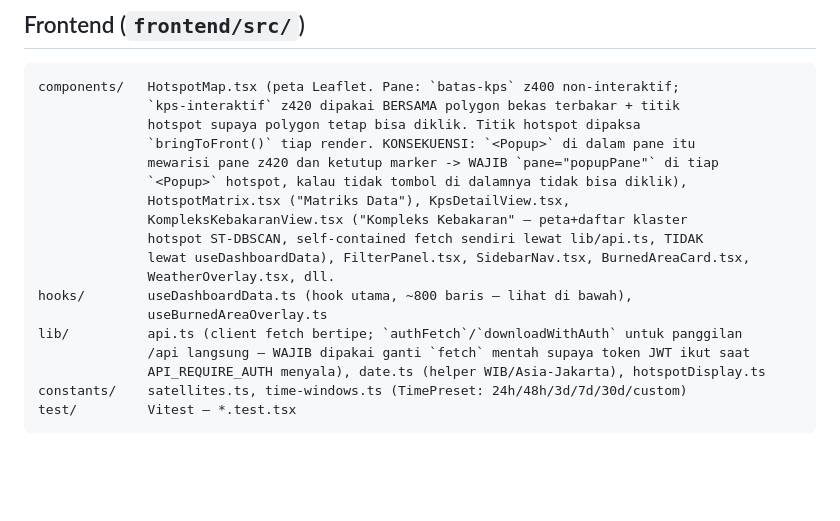
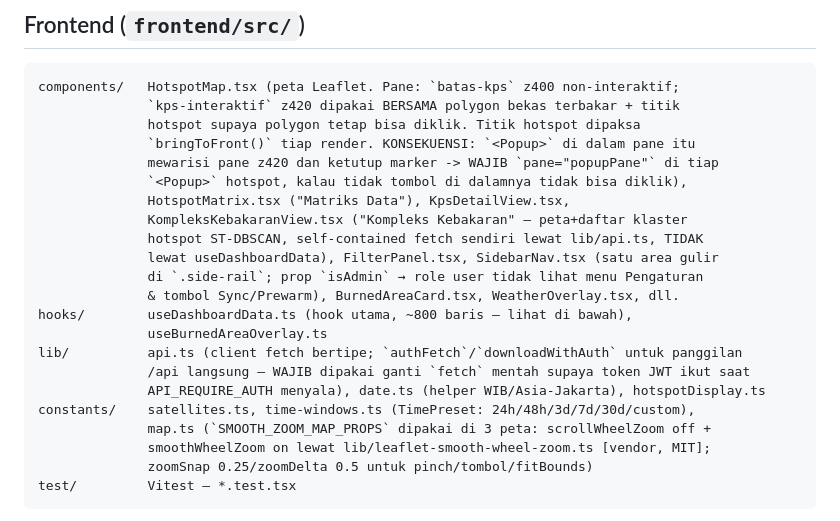
Before and after one commit to ryandshine/etaseneu, a Markdown page: CLAUDE.md, the part around the change. GitHub-like rendering; blank space fills up the shorter version.

Commit message:
docs: sidebar 1-gulir + isAdmin + smooth wheel zoom

````diff
--- a/CLAUDE.md
+++ b/CLAUDE.md
@@ -132,14 +132,18 @@ components/   HotspotMap.tsx (peta Leaflet. Pane: `batas-kps` z400 non-interakti
               HotspotMatrix.tsx ("Matriks Data"), KpsDetailView.tsx,
               KompleksKebakaranView.tsx ("Kompleks Kebakaran" — peta+daftar klaster
               hotspot ST-DBSCAN, self-contained fetch sendiri lewat lib/api.ts, TIDAK
-              lewat useDashboardData), FilterPanel.tsx, SidebarNav.tsx, BurnedAreaCard.tsx,
-              WeatherOverlay.tsx, dll.
+              lewat useDashboardData), FilterPanel.tsx, SidebarNav.tsx (satu area gulir
+              di `.side-rail`; prop `isAdmin` → role user tidak lihat menu Pengaturan
+              & tombol Sync/Prewarm), BurnedAreaCard.tsx, WeatherOverlay.tsx, dll.
 hooks/        useDashboardData.ts (hook utama, ~800 baris — lihat di bawah),
               useBurnedAreaOverlay.ts
 lib/          api.ts (client fetch bertipe; `authFetch`/`downloadWithAuth` untuk panggilan
               /api langsung — WAJIB dipakai ganti `fetch` mentah supaya token JWT ikut saat
               API_REQUIRE_AUTH menyala), date.ts (helper WIB/Asia-Jakarta), hotspotDisplay.ts
-constants/    satellites.ts, time-windows.ts (TimePreset: 24h/48h/3d/7d/30d/custom)
+constants/    satellites.ts, time-windows.ts (TimePreset: 24h/48h/3d/7d/30d/custom),
+              map.ts (`SMOOTH_ZOOM_MAP_PROPS` dipakai di 3 peta: scrollWheelZoom off +
+              smoothWheelZoom on lewat lib/leaflet-smooth-wheel-zoom.ts [vendor, MIT];
+              zoomSnap 0.25/zoomDelta 0.5 untuk pinch/tombol/fitBounds)
 test/         Vitest — *.test.tsx
 ```
 
````
